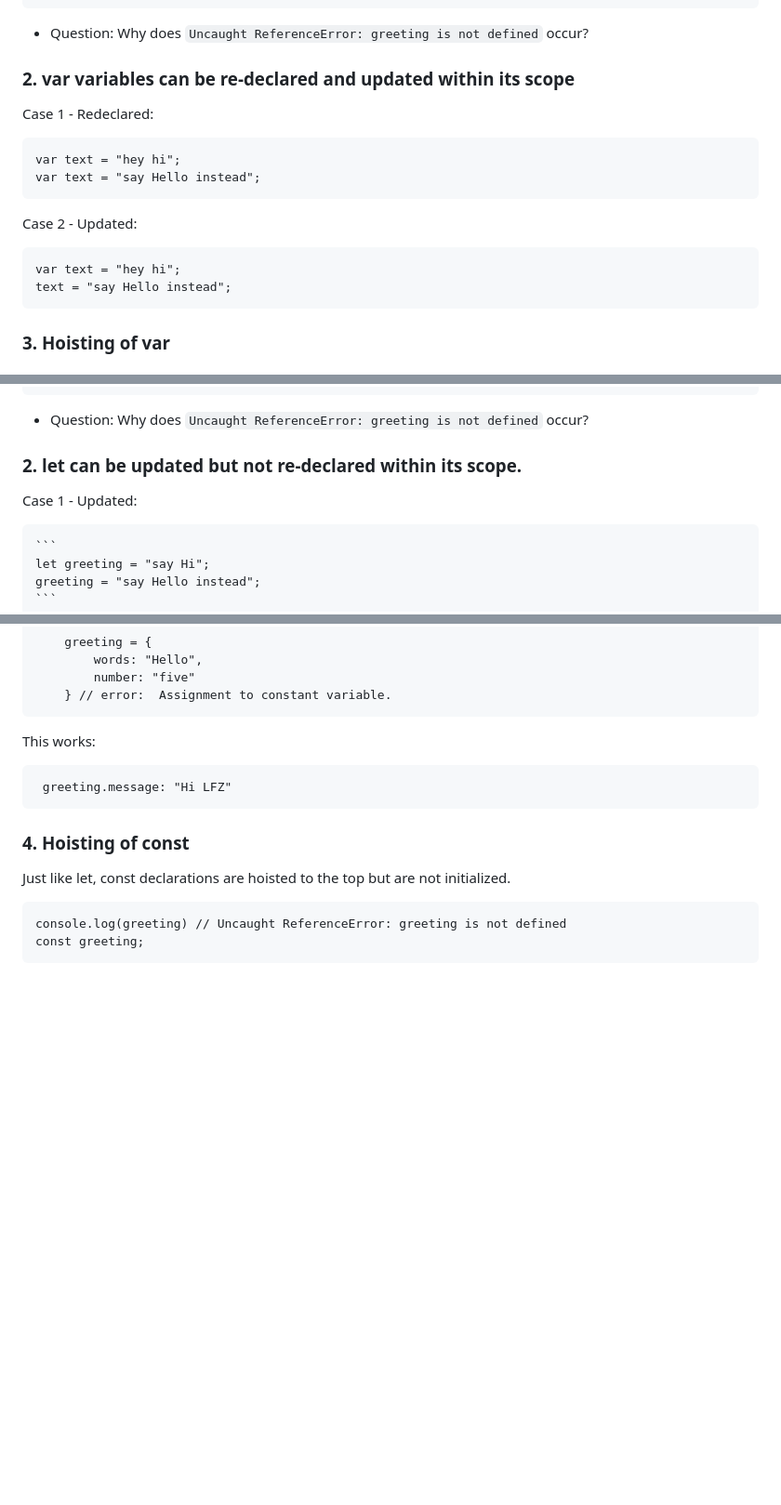
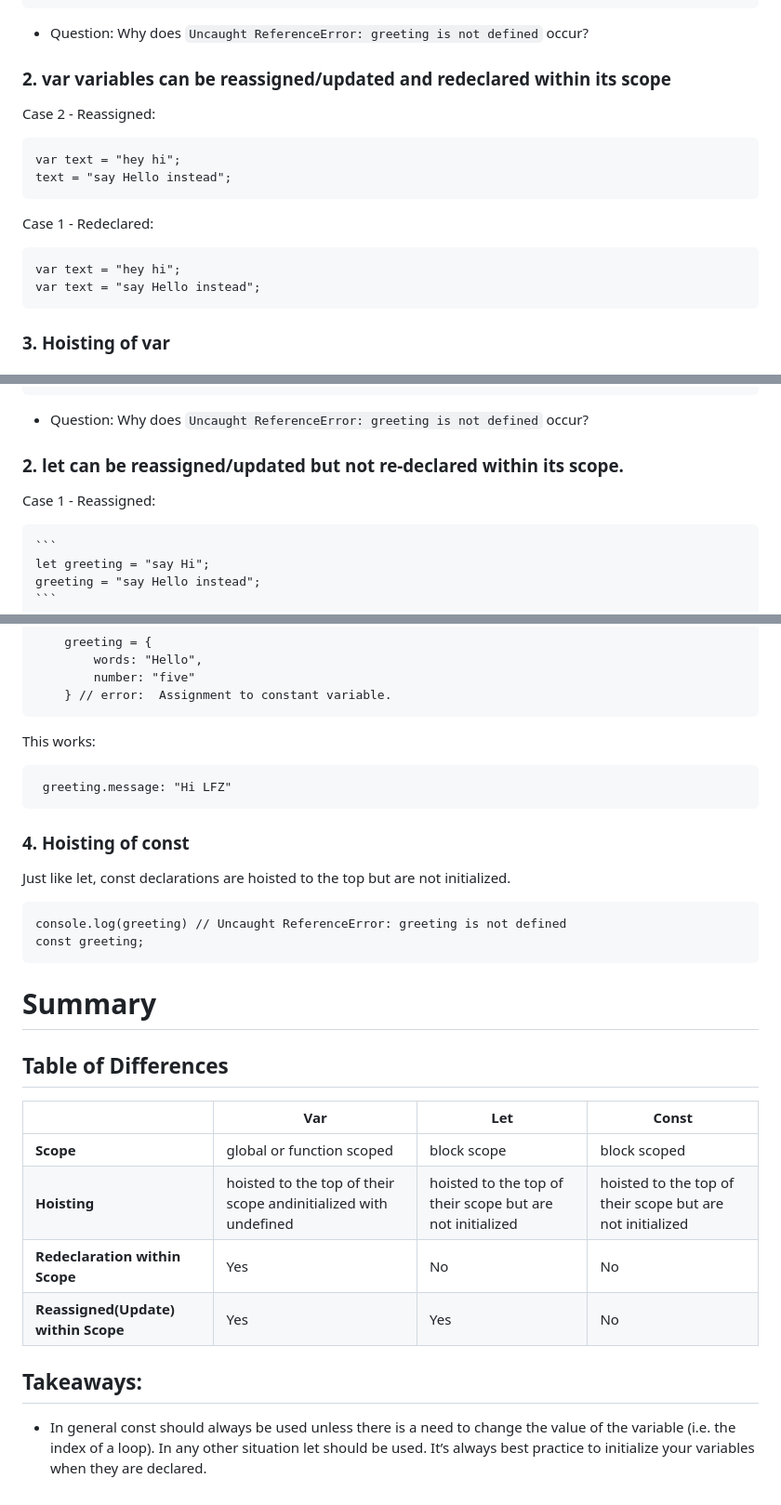
Before and after one commit to ninajhun/learningfuze-assessment, a Markdown page: README.md, 3 parts joined by grey strips. Shown: that part at 93% size. Drawn GitHub-style; blank space fills up the shorter version.

````diff
--- a/README.md
+++ b/README.md
@@ -42,17 +42,18 @@ Var, Let, and Const vary in the following:
 -  Question: Why does `Uncaught ReferenceError: greeting is not defined` occur?
 
 
-### 2. var variables can be re-declared and updated within its scope
+### 2. var variables can be reassigned/updated and redeclared within its scope
+Case 2 - Reassigned:
+  ```
+  var text = "hey hi";
+  text = "say Hello instead";
+  ```
 Case 1 - Redeclared:
   ```
   var text = "hey hi";
   var text = "say Hello instead";
   ```
-Case 2 - Updated:
-  ```
-  var text = "hey hi";
-  text = "say Hello instead";
-  ```
+
 
 ### 3. Hoisting of var
 
@@ -87,8 +88,8 @@ Example:
 ```
 -  Question: Why does `Uncaught ReferenceError: greeting is not defined` occur?
 
-### 2. let can be updated but not re-declared within its scope.
-Case 1 - Updated:
+### 2. let can be reassigned/updated but not re-declared within its scope.
+Case 1 - Reassigned:
 
     ```
     let greeting = "say Hi";
@@ -178,3 +179,17 @@ Just like let, const declarations are hoisted to the top but are not initialized
  console.log(greeting) // Uncaught ReferenceError: greeting is not defined
  const greeting;
 ```
+# Summary
+
+## Table of Differences
+
+|                                     | **Var**                                                         | **Let**                                                    | **Const**                                                  |
+|-------------------------------------|-----------------------------------------------------------------|------------------------------------------------------------|------------------------------------------------------------|
+| **Scope**                           | global or function scoped                                       | block scope                                                | block scoped                                               |
+| **Hoisting**                        | hoisted to the top of their scope andinitialized with undefined | hoisted to the top of their scope but  are not initialized | hoisted to the top of their scope but are not initialized  |
+| **Redeclaration within Scope**      | Yes                                                             | No                                                         | No                                                         |
+| **Reassigned(Update) within Scope** | Yes                                                             | Yes                                                        | No                                                         |
+
+
+## Takeaways:
+- In general const should always be used unless there is a need to change the value of the variable (i.e. the index of a loop). In any other situation let should be used. It’s always best practice to initialize your variables when they are declared.
````
Also changed, not shown: other parts of README.md (+2 -2 lines).
